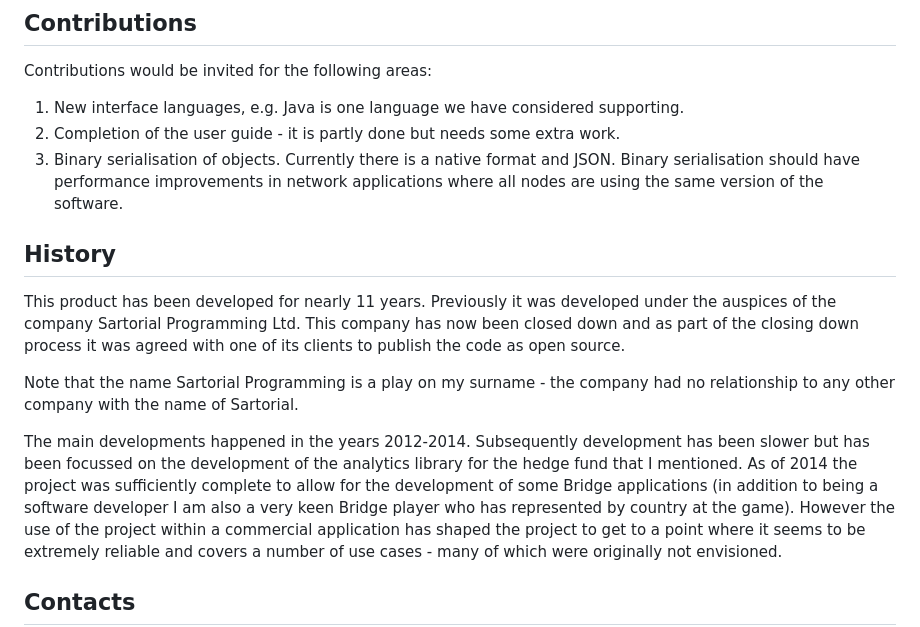
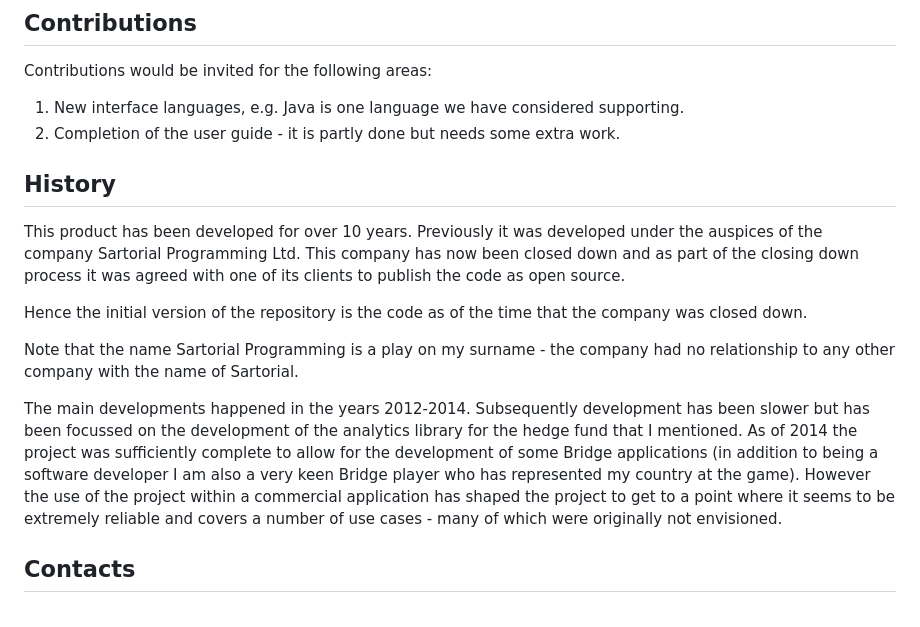
Before and after one commit to PeterTaylor2/spi, a Markdown page: README.md, the part around the change. Rendered like a GitHub page.

Commit message:
slight changes to README.md after review

```diff
--- a/README.md
+++ b/README.md
@@ -102,13 +102,14 @@ Contributions would be invited for the following areas:
 
 1. New interface languages, e.g. Java is one language we have considered supporting.
 2. Completion of the user guide - it is partly done but needs some extra work.
-3. Binary serialisation of objects. Currently there is a native <spi> format and JSON. Binary serialisation should have performance improvements in network applications where all nodes are using the same version of the software.
 
 ## History
 
-This product has been developed for nearly 11 years. Previously it was developed under the auspices of the company
+This product has been developed for over 10 years. Previously it was developed under the auspices of the company
 Sartorial Programming Ltd. This company has now been closed down and as part of the closing down process it was agreed
 with one of its clients to publish the code as open source.
+
+Hence the initial version of the repository is the code as of the time that the company was closed down.
 
 Note that the name Sartorial Programming is a play on my surname - the company had no relationship to any other
 company with the name of Sartorial.
@@ -116,7 +117,7 @@ company with the name of Sartorial.
 The main developments happened in the years 2012-2014. Subsequently development has been slower but has been
 focussed on the development of the analytics library for the hedge fund that I mentioned.
 As of 2014 the project was sufficiently complete to allow for the development of some Bridge applications (in addition
-to being a software developer I am also a very keen Bridge player who has represented by country at the game).
+to being a software developer I am also a very keen Bridge player who has represented my country at the game).
 However the use of the project within a commercial application has shaped the project to get to a point where it
 seems to be extremely reliable and covers a number of use cases - many of which were originally not envisioned.
 
```
